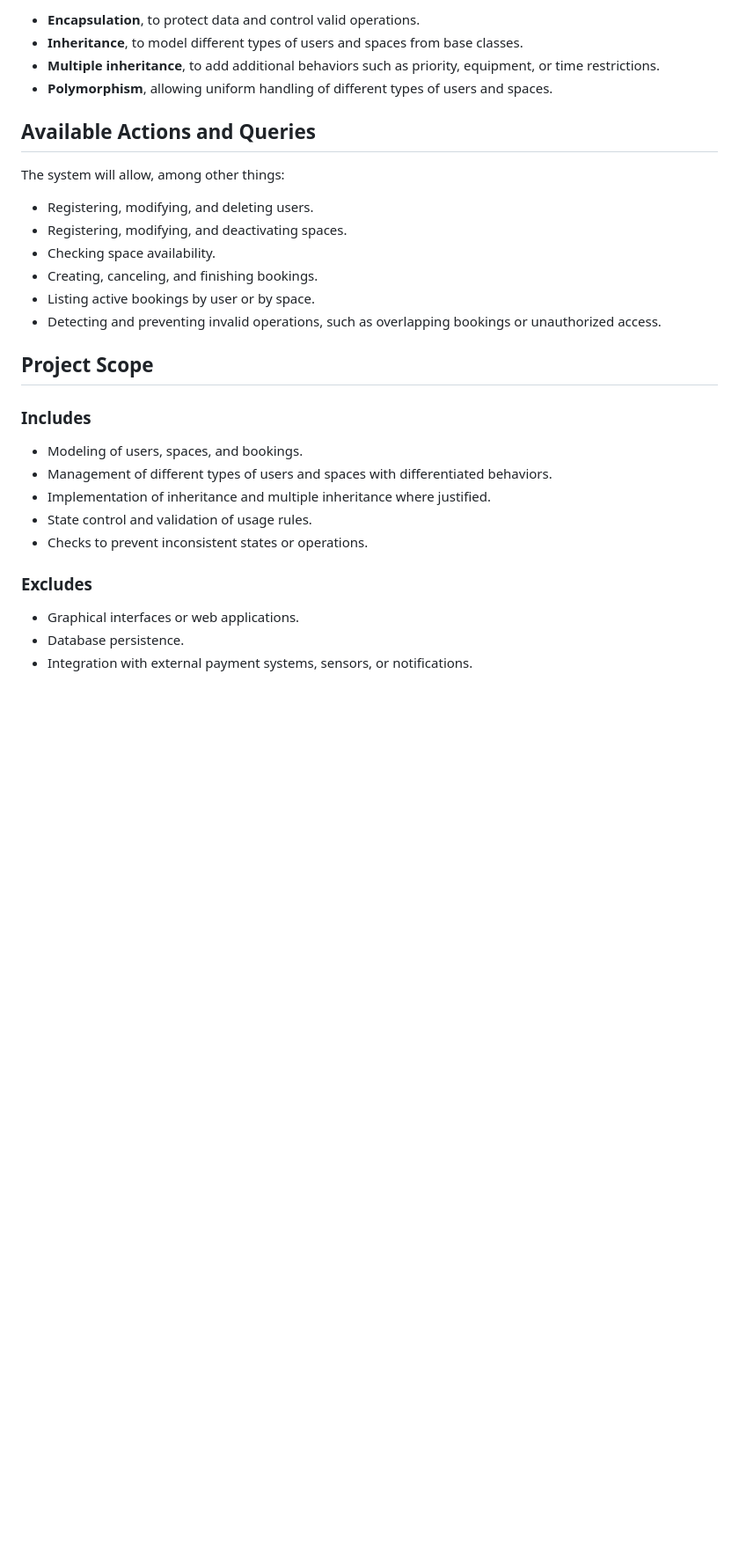
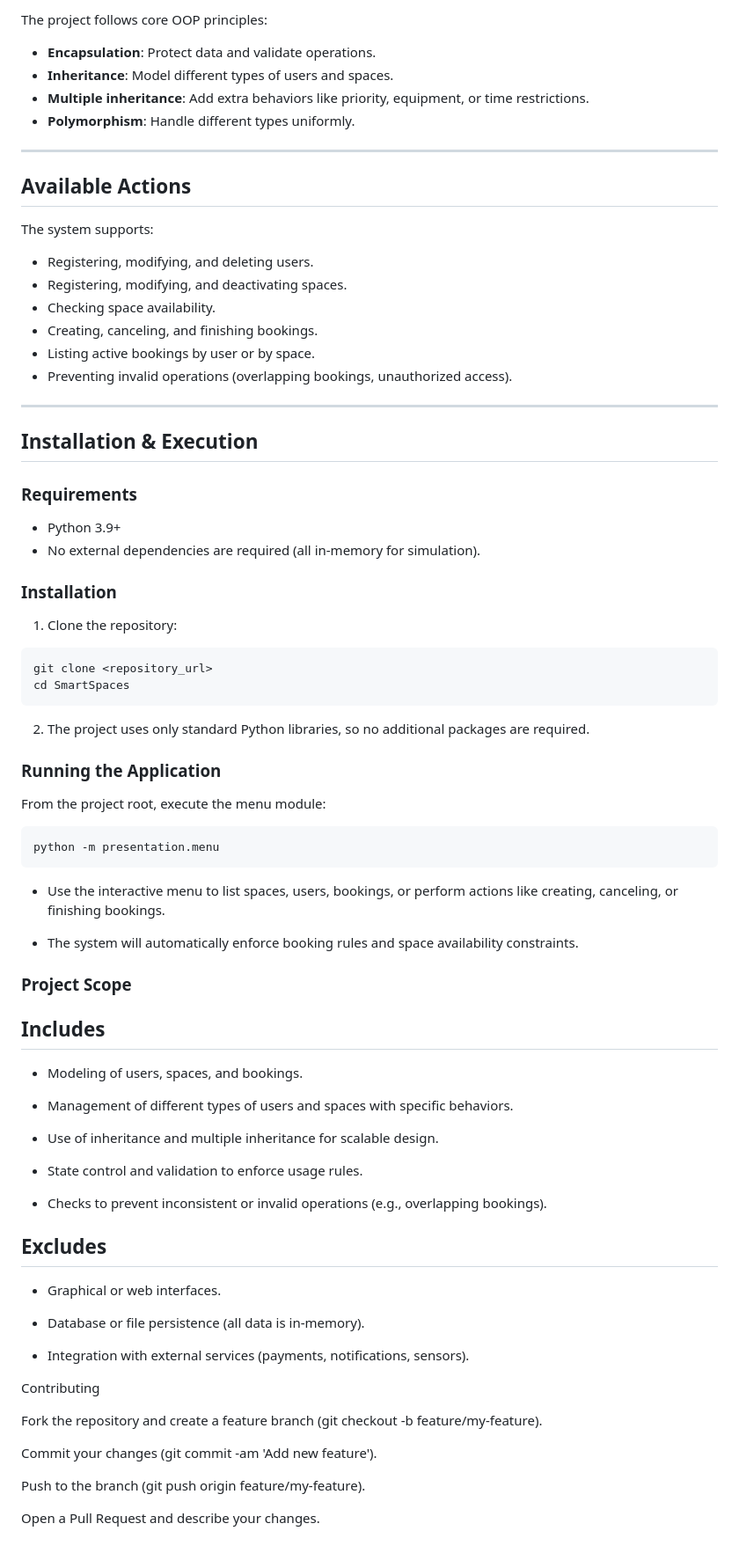
Before and after one commit to Vitolofs7/SmartSpaces, a Markdown page: README.md, the part around one of its changes. Shown at 88% size. Rendered like a GitHub page; blank space fills up the shorter version.

````diff
--- a/README.md
+++ b/README.md
@@ -61,28 +79,85 @@ The project will follow core Object-Oriented Programming principles:
 
-- **Encapsulation**, to protect data and control valid operations.
-- **Inheritance**, to model different types of users and spaces from base classes.
-- **Multiple inheritance**, to add additional behaviors such as priority, equipment, or time restrictions.
-- **Polymorphism**, allowing uniform handling of different types of users and spaces.
+The project follows core OOP principles:
 
-## **Available Actions and Queries**
-The system will allow, among other things:
+- **Encapsulation**: Protect data and validate operations.
+- **Inheritance**: Model different types of users and spaces.
+- **Multiple inheritance**: Add extra behaviors like priority, equipment, or time restrictions.
+- **Polymorphism**: Handle different types uniformly.
+
+---
+
+## **Available Actions**
+
+The system supports:
 
 - Registering, modifying, and deleting users.
 - Registering, modifying, and deactivating spaces.
 - Checking space availability.
 - Creating, canceling, and finishing bookings.
 - Listing active bookings by user or by space.
-- Detecting and preventing invalid operations, such as overlapping bookings or unauthorized access.
+- Preventing invalid operations (overlapping bookings, unauthorized access).
 
-## **Project Scope**
-### **Includes**
+---
+
+## **Installation & Execution**
+
+### **Requirements**
+
+- Python 3.9+
+- No external dependencies are required (all in-memory for simulation).
+
+### **Installation**
+
+1. Clone the repository:
+
+```bash
+git clone <repository_url>
+cd SmartSpaces
+```
+
+2. The project uses only standard Python libraries, so no additional packages are required.
+
+### **Running the Application**
+
+From the project root, execute the menu module:
+
+```bash
+python -m presentation.menu
+```
+
+- Use the interactive menu to list spaces, users, bookings, or perform actions like creating, canceling, or finishing
+  bookings.
+
+- The system will automatically enforce booking rules and space availability constraints.
+
+### **Project Scope**
+
+## **Includes**
+
 - Modeling of users, spaces, and bookings.
-- Management of different types of users and spaces with differentiated behaviors.
-- Implementation of inheritance and multiple inheritance where justified.
-- State control and validation of usage rules.
-- Checks to prevent inconsistent states or operations.
 
-### **Excludes**
-- Graphical interfaces or web applications.
-- Database persistence.
-- Integration with external payment systems, sensors, or notifications.
+- Management of different types of users and spaces with specific behaviors.
+
+- Use of inheritance and multiple inheritance for scalable design.
+
+- State control and validation to enforce usage rules.
+
+- Checks to prevent inconsistent or invalid operations (e.g., overlapping bookings).
+
+## **Excludes**
+
+- Graphical or web interfaces.
+
+- Database or file persistence (all data is in-memory).
+
+- Integration with external services (payments, notifications, sensors).
+
+Contributing
+
+Fork the repository and create a feature branch (git checkout -b feature/my-feature).
+
+Commit your changes (git commit -am 'Add new feature').
+
+Push to the branch (git push origin feature/my-feature).
+
+Open a Pull Request and describe your changes.
````
Also changed, not shown: other parts of README.md (+57 -39 lines).
